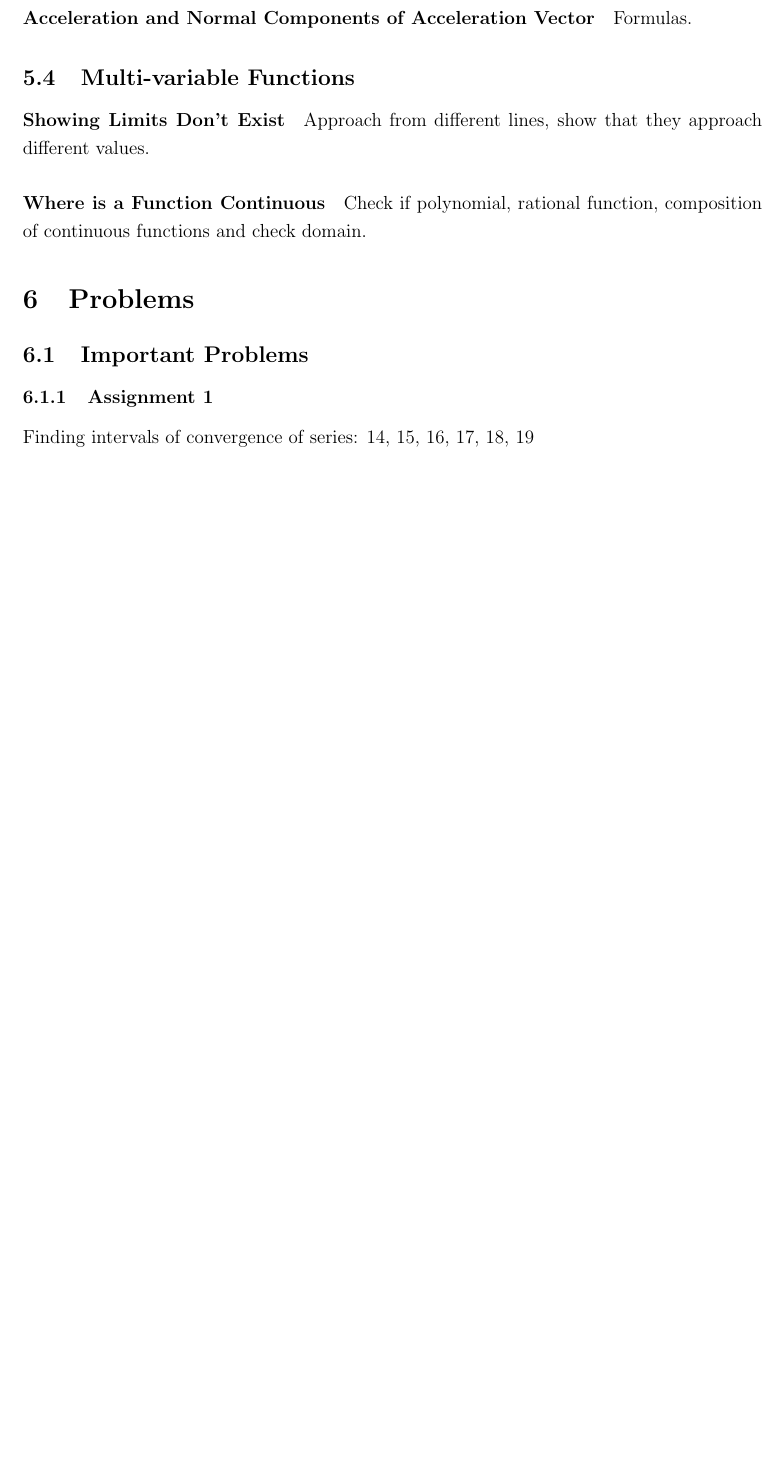
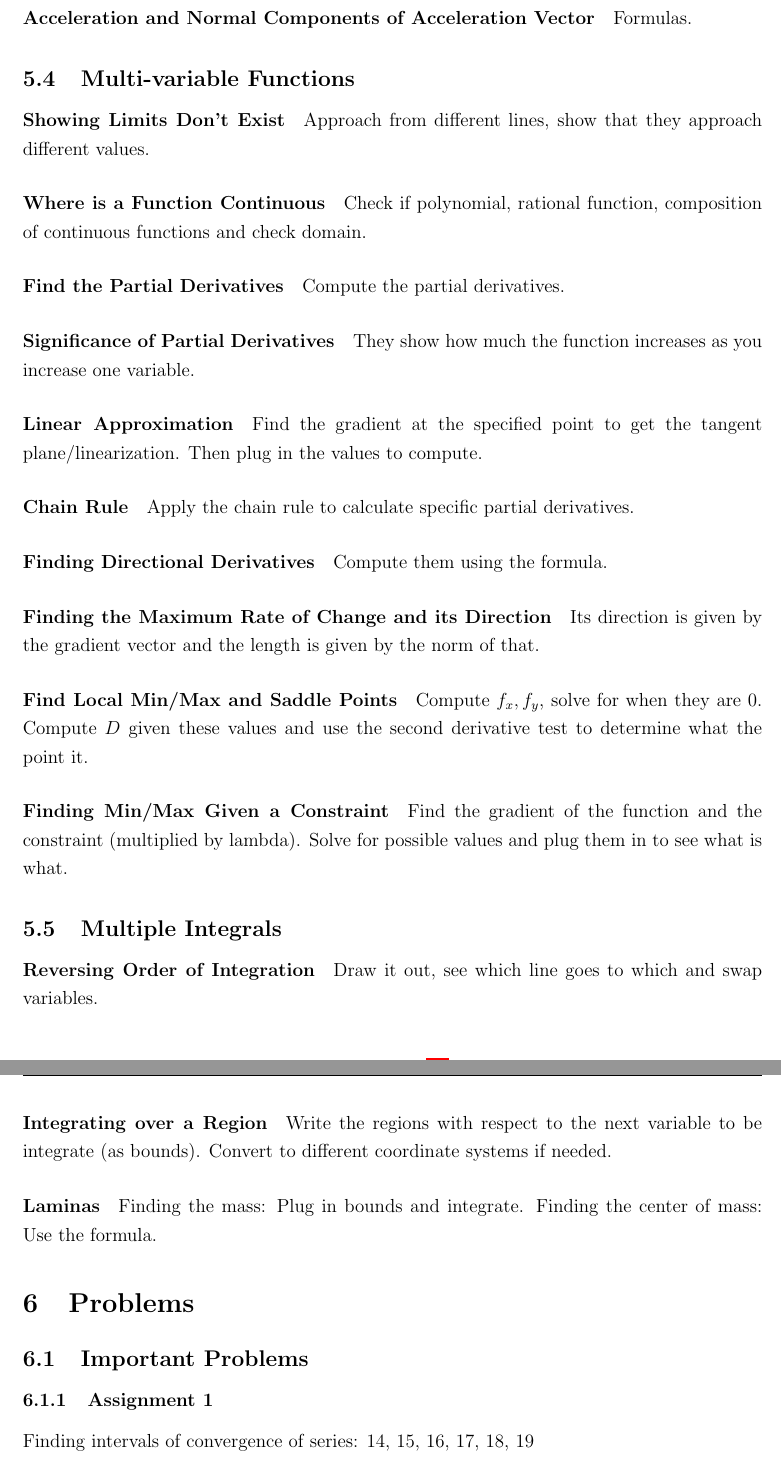
Before and after one commit to julianlore/McGill-Resources, a LaTeX document (MATH222/MATH222 Final Review.tex): part of page 28 of 29 before the commit and two parts of pages 28 and 29 of 30 after it, the two joined at a grey line, cut so that both start at the same text, the shorter picture padded with empty space. Compiled offline with pdfLaTeX.

Commit message:
Extra solving techniques
Former-commit-id: 0b1a1d0b62d5b7ea7157af1dbbefc4a6ef2d0583
Former-commit-id: 77451e8d83885f3427142579cd2df16b2b69042c

```diff
--- a/MATH222/MATH222 Final Review.tex
+++ b/MATH222/MATH222 Final Review.tex
@@ -676,6 +676,18 @@ Let $E=\{(\rho,\theta,\phi):a\leq\rho\leq b, \alpha \leq \theta \leq \beta, c \l
 \subsection{Multi-variable Functions}
 \paragraph{Showing Limits Don't Exist} Approach from different lines, show that they approach different values.
 \paragraph{Where is a Function Continuous} Check if polynomial, rational function, composition of continuous functions and check domain.
+\paragraph{Find the Partial Derivatives} Compute the partial derivatives.
+\paragraph{Significance of Partial Derivatives} They show how much the function increases as you increase one variable.
+\paragraph{Linear Approximation} Find the gradient at the specified point to get the tangent plane/linearization. Then plug in the values to compute.
+\paragraph{Chain Rule} Apply the chain rule to calculate specific partial derivatives.
+\paragraph{Finding Directional Derivatives} Compute them using the formula.
+\paragraph{Finding the Maximum Rate of Change and its Direction}Its direction is given by the gradient vector and the length is given by the norm of that.
+\paragraph{Find Local Min/Max and Saddle Points}Compute $f_x, f_y$, solve for when they are $0$. Compute $D$ given these values and use the second derivative test to determine what the point it.
+\paragraph{Finding Min/Max Given a Constraint} Find the gradient of the function and the constraint (multiplied by lambda). Solve for possible values and plug them in to see what is what.
+\subsection{Multiple Integrals}
+\paragraph{Reversing Order of Integration} Draw it out, see which line goes to which and swap variables.
+\paragraph{Integrating over a Region} Write the regions with respect to the next variable to be integrate (as bounds). Convert to different coordinate systems if needed.
+\paragraph{Laminas} Finding the mass: Plug in bounds and integrate. Finding the center of mass: Use the formula.
 \section{Problems}
 \subsection{Important Problems}
 \subsubsection{Assignment 1} Finding intervals of convergence of series: 14, 15, 16, 17, 18, 19
```
